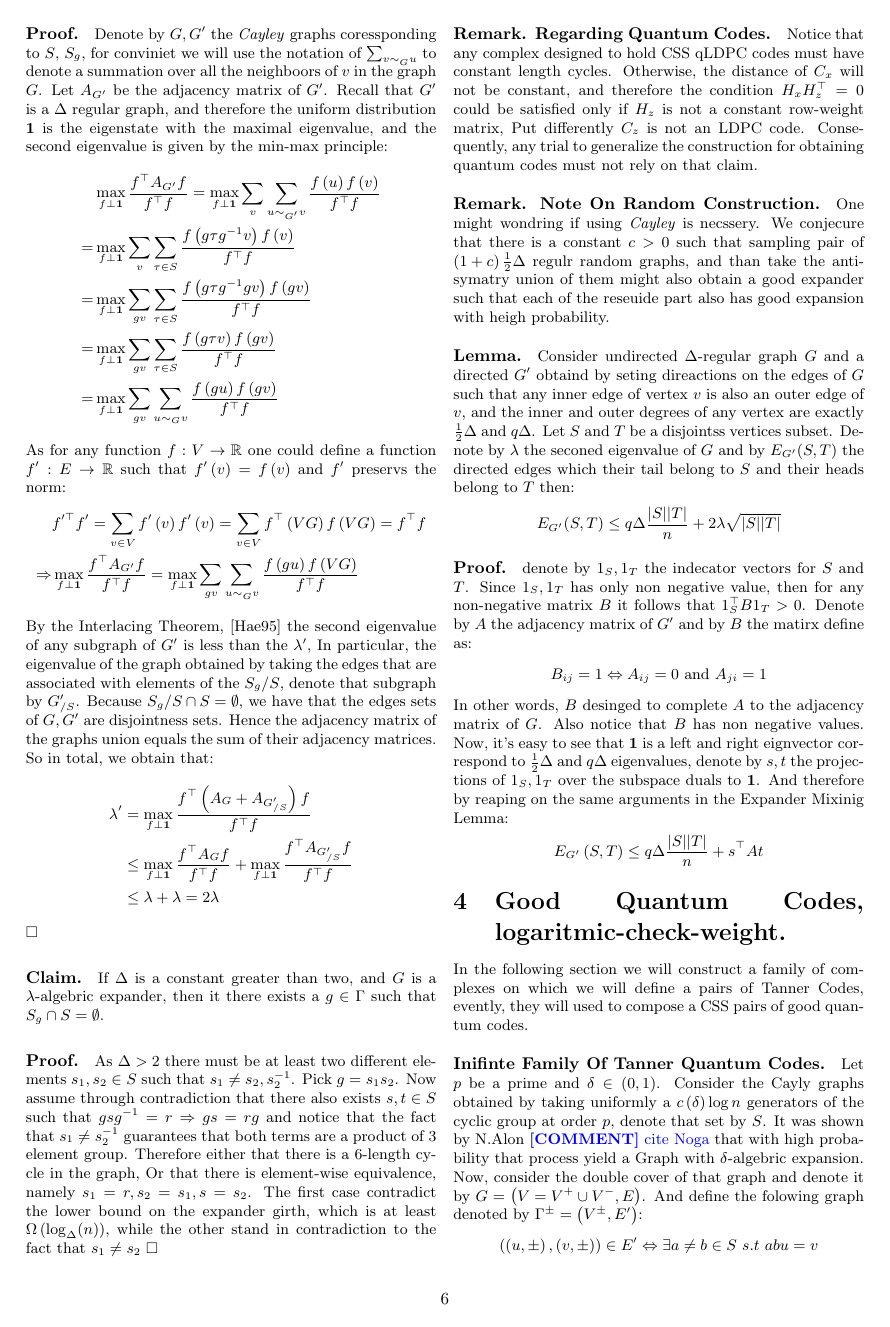
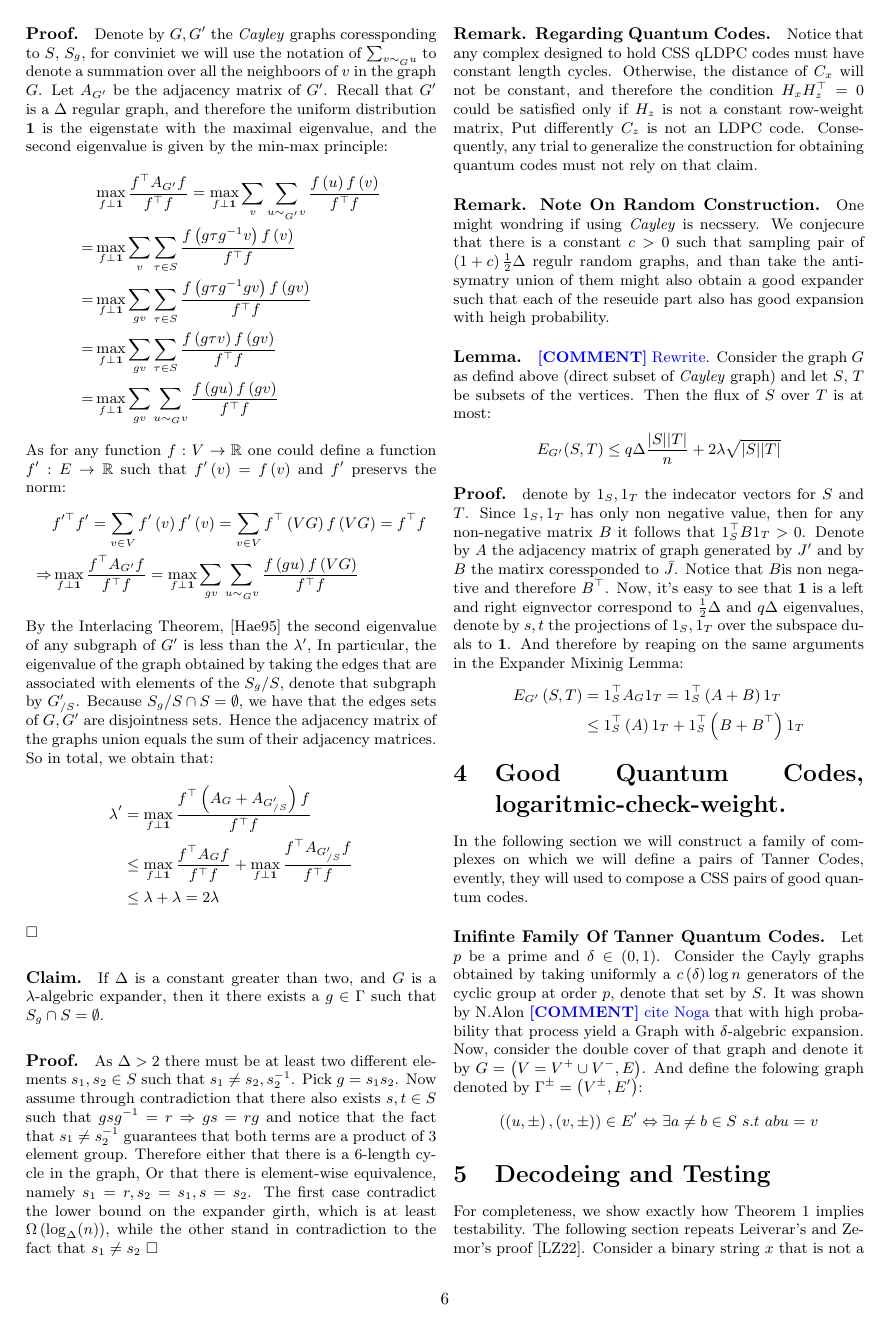
Before and after one commit to dudupo/Academic, a LaTeX document (projects/NLTES_project/ldpc_ltc.tex): page 6 of 8. The pictures show the PDF file projects/pdfs/ldpc_ltc.pdf that the author committed with the source.

Commit message:
compiling -Wed Feb  1 05:56:23 PM IST 2023

```diff
--- a/projects/NLTES_project/ldpc_ltc.tex
+++ b/projects/NLTES_project/ldpc_ltc.tex
@@ -412,7 +412,7 @@
   \paragraph{Remark. Regarding Quantum Codes.} Notice that any complex designed to hold CSS qLDPC codes must have constant length cycles. Otherwise, the distance of $C_{x}$ will not be constant, and therefore the condition $H_{x}H_{z}^{\top} =0$ could be satisfied only if $H_{z}$ is not a constant row-weight matrix, Put differently $C_{z}$ is not an LDPC code. Consequently, any trial to generalize the construction for obtaining quantum codes must not rely on that claim.
 
   \paragraph{Remark. Note On Random Construction.} One might wondring if using \emph{Cayley} is necssery. We conjecure that there is a constant $c > 0$ such that sampling pair of  $\left( 1 + c \right)\frac{1}{2}\Delta$ regulr random graphs, and than take the anti-symatry union of them might also obtain a good expander such that each of the reseuide part also has good expansion with heigh probability.
-  \paragraph{Lemma.} Consider undirected $\Delta$-regular graph $G$ and a directed $G^{\prime}$ obtaind by seting direactions on the edges of $G$ such that any inner edge of vertex $v$ is also an outer edge of $v$, and the inner and outer degrees of any vertex are exactly $\frac{1}{2} \Delta$ and $q\Delta$. Let $S$ and $T$ be a disjointss vertices subset. Denote by $\lambda$ the seconed eigenvalue of $G$ and by $E_{G^{\prime}}(S,T)$ the directed edges which their tail belong to $S$ and their heads belong to $T$ then:
+  \paragraph{Lemma.} \ctt{Rewrite}. Consider the graph $G$ as defind above (direct subset of \emph{Cayley} graph) and let $S$, $T$ be subsets of the vertices. Then the flux of $S$ over $T$ is at most:
   \begin{equation*}
     \begin{split}
       E_{G^{\prime}}(S,T) \le q\Delta\frac{|S||T|}{n} + 2\lambda\sqrt{|S||T|}
@@ -422,12 +422,6 @@
   \begin{equation*}
     \begin{split}
-      B_{ij} = 1 \Leftrightarrow A_{ij} =0 \text{ and } A_{ji} = 1
-    \end{split}
-  \end{equation*}
-  In other words, $B$ desinged to complete $A$ to the adjacency matrix of $G$. Also notice that $B$ has non negative values. Now, it's easy to see that $\mathbf{1}$ is a left and right eignvector  correspond to $\frac{1}{2}\Delta$ and $q\Delta$ eigenvalues, denote by $s,t$ the projections of $1_{S}, 1_{T}$ over the subspace duals to $\mathbf{1}$. And therefore by reaping on the same arguments in the Expander Mixinig Lemma:
-  \begin{equation*}
-    \begin{split}
-      E_{G^{\prime}}\left( S,T \right) & \le  q\Delta \frac{|S||T|}{n} + s^{\top}A t
+      E_{G^{\prime}}\left( S,T \right) & = 1_{S}^{\top}A_{G}1_{T} = 1_{S}^{\top} \left( A + B  \right) 1_{T} \\ & \le  1_{S}^{\top}\left( A  \right)1_{T} +  1_{S}^{\top}\left( B + B^{\top} \right)1_{T}
     \end{split}
   \end{equation*}
 
```
Also changed, not shown: projects/pdfs/ldpc_ltc.pdf, projects/NLTES_project/ldpc_ltc.tex (2 more changed lines).
